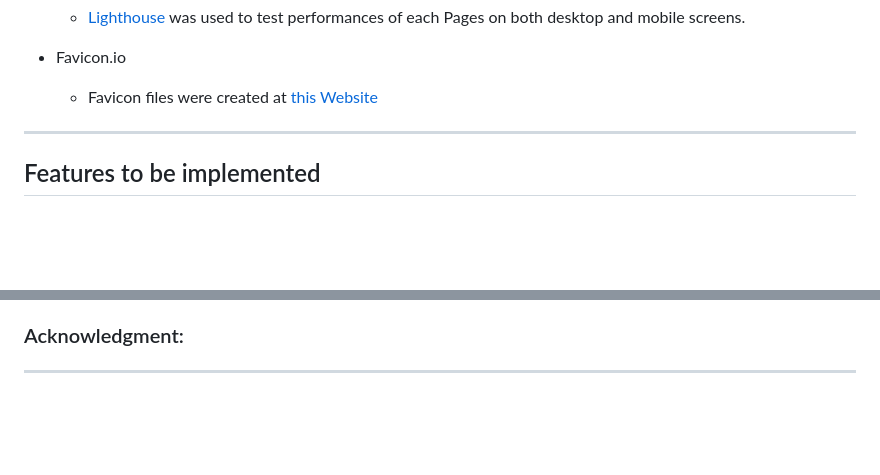
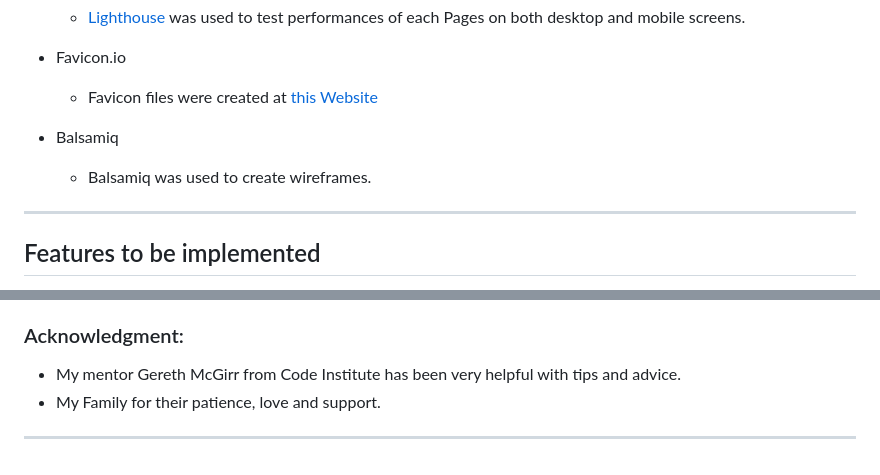
Before and after one commit to pzompa/Rock-Paper-Scissor-Game, a Markdown page: README.md, 2 parts joined by grey strips. Rendered like a GitHub page; blank space fills up the shorter version.

```diff
--- a/README.md
+++ b/README.md
@@ -95,6 +95,9 @@ View the live website [here](https://pzompa.github.io/Rock-Paper-Scissor-Game/).
 
 * Favicon.io
   * Favicon files were created at [this Website](https://favicon.io/)
+
+* Balsamiq
+  * Balsamiq was used to create wireframes.
 ---
 ## Features to be implemented
 * User data storage for returning Visitor.
@@ -219,7 +222,8 @@ By forking the GitHub Repository we make a copy of the original repository by us
 * Google was used extensively for research and clear doubts throughout this project.
 
 ### Acknowledgment:
-
+* My mentor Gereth McGirr from Code Institute has been very helpful with tips and advice.
+* My Family for their patience, love and support.
 
 
 
```
